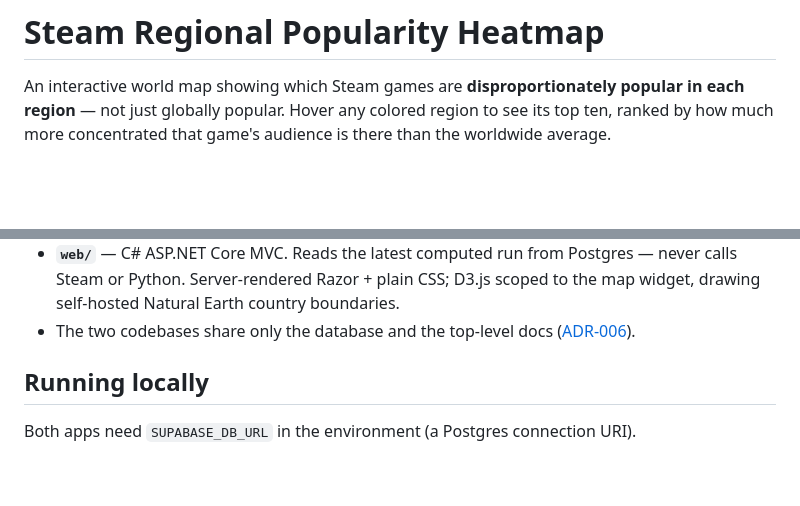
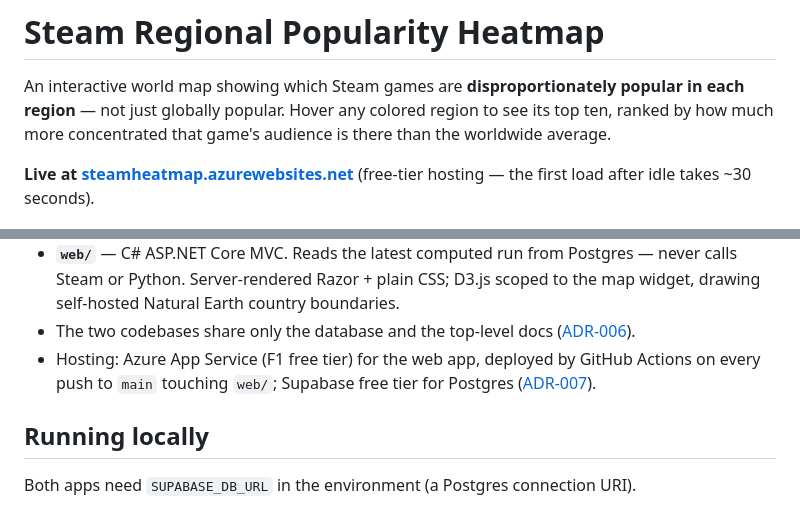
Before and after one commit to sokid93/SteamHeatmap, a Markdown page: README.md, 2 parts joined by grey strips. Drawn GitHub-style; blank space fills up the shorter version.

Commit message:
docs: session-end pass — hosting live, rotation lessons, evolution rows
Co-Authored-By: Claude Fable 5 <noreply@anthropic.com>

```diff
--- a/README.md
+++ b/README.md
@@ -4,6 +4,9 @@ An interactive world map showing which Steam games are **disproportionately
 popular in each region** — not just globally popular. Hover any colored region
 to see its top ten, ranked by how much more concentrated that game's audience
 is there than the worldwide average.
+
+**Live at [steamheatmap.azurewebsites.net](https://steamheatmap.azurewebsites.net)**
+(free-tier hosting — the first load after idle takes ~30 seconds).
 
 ![Map with the English-speaking region selected](docs/img/map.png)
 
@@ -54,6 +57,9 @@ Steam Web API ──▶ Python daily pipeline ──▶ Postgres (Supabase) ─
   boundaries.
 - The two codebases share only the database and the top-level docs
   ([ADR-006](adr/006-csharp-python-shared-database-integration.md)).
+- Hosting: Azure App Service (F1 free tier) for the web app, deployed by
+  GitHub Actions on every push to `main` touching `web/`; Supabase free tier
+  for Postgres ([ADR-007](adr/007-hosting-free-tier-then-vps.md)).
 
 ## Running locally
 
```
Also changed, not shown: CONTEXT.md (+3 -3 lines), docs/methodology.md (+3 -0 lines).
